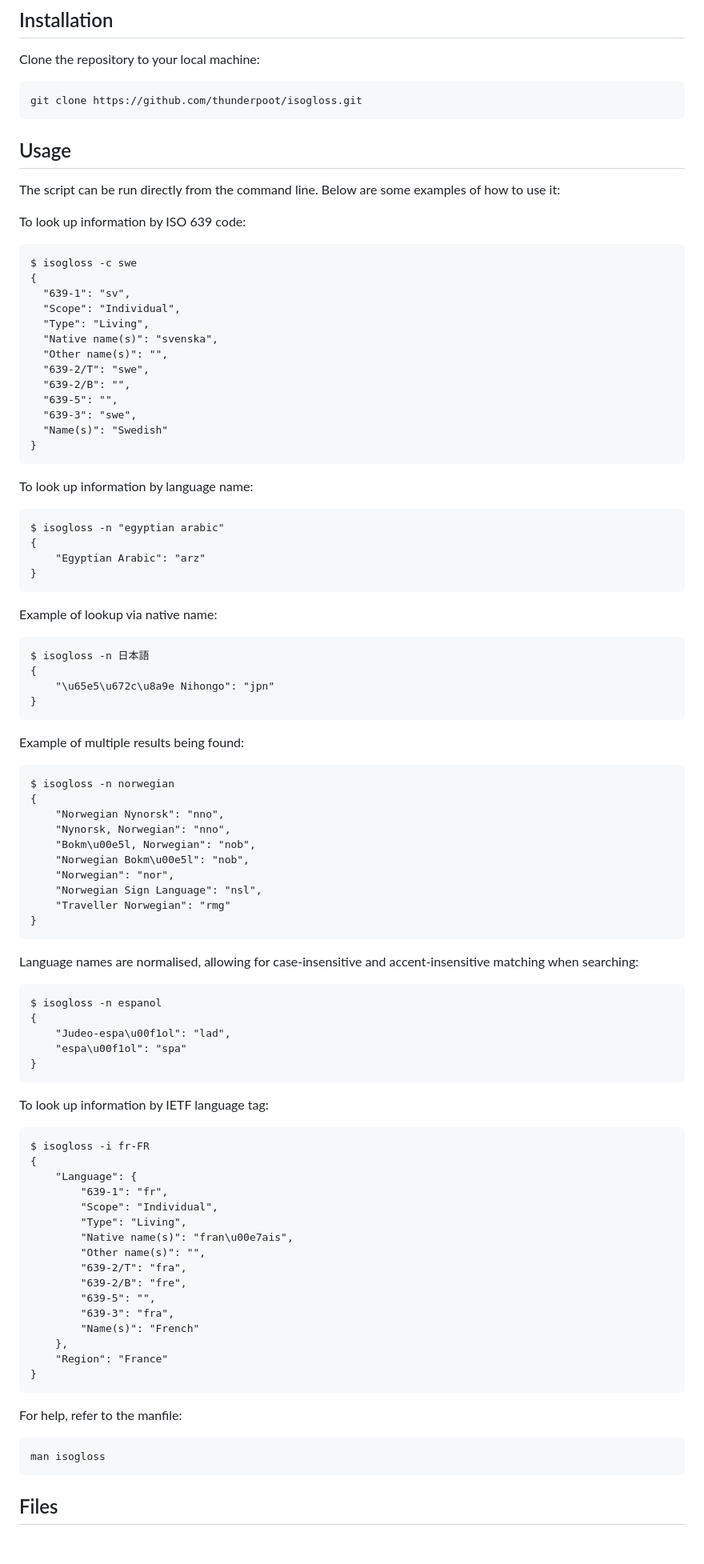
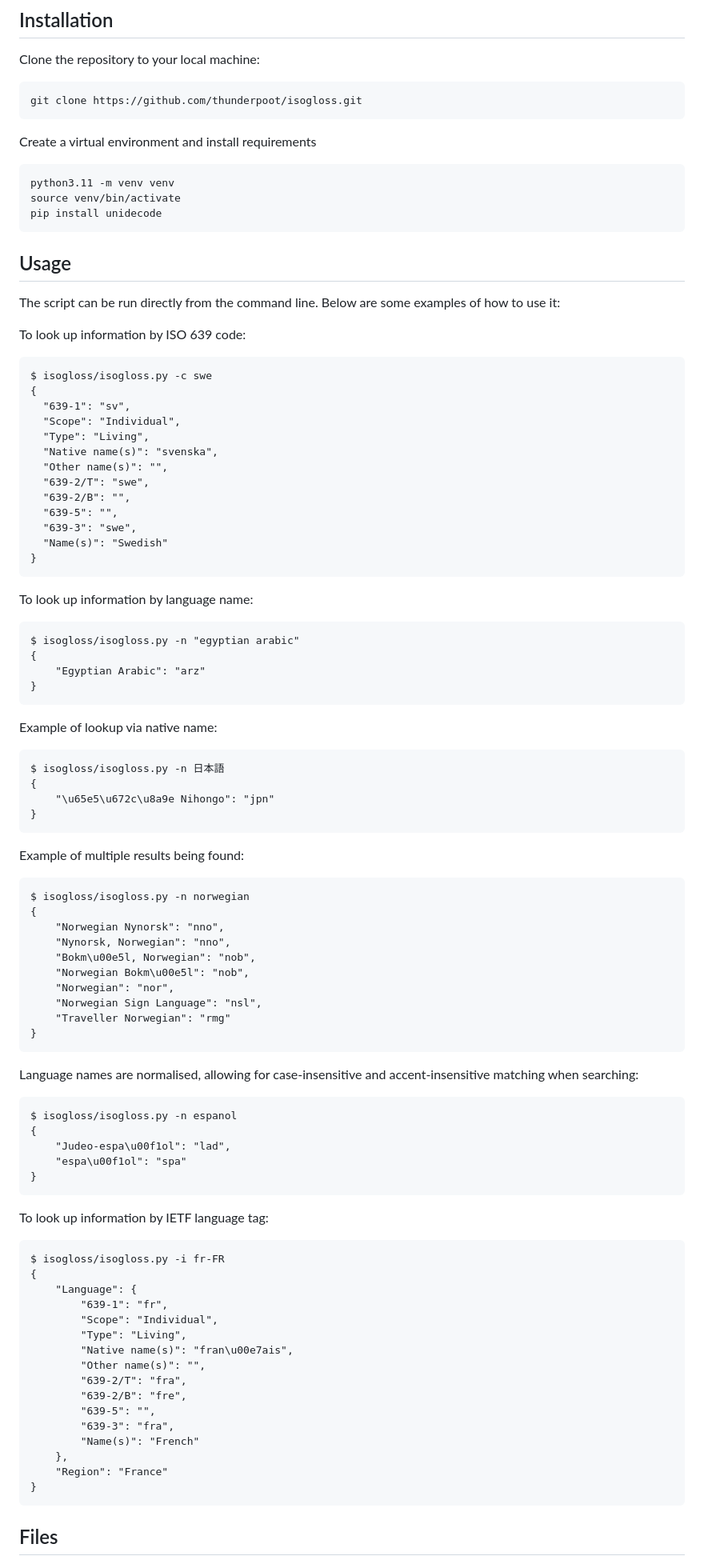
Before and after one commit to thunderpoot/isogloss, a Markdown page: README.md, the part around the change printed below. Shown: that part at 80% size. Rendered like a GitHub page; blank space fills up the shorter version.

Commit message:
docs: improve documentation

````diff
--- a/README.md
+++ b/README.md
@@ -22,6 +22,14 @@ Clone the repository to your local machine:
 git clone https://github.com/thunderpoot/isogloss.git
 ```
 
+Create a virtual environment and install requirements
+
+```
+python3.11 -m venv venv
+source venv/bin/activate
+pip install unidecode
+```
+
 ## Usage
 
 The script can be run directly from the command line. Below are some examples of how to use it:
@@ -29,7 +37,7 @@ The script can be run directly from the command line. Below are some examples of
 To look up information by ISO 639 code:
 
 ```
-$ isogloss -c swe
+$ isogloss/isogloss.py -c swe
 {
   "639-1": "sv",
   "Scope": "Individual",
@@ -47,7 +55,7 @@ $ isogloss -c swe
 To look up information by language name:
 
 ```
-$ isogloss -n "egyptian arabic"
+$ isogloss/isogloss.py -n "egyptian arabic"
 {
     "Egyptian Arabic": "arz"
 }
@@ -56,7 +64,7 @@ $ isogloss -n "egyptian arabic"
 Example of lookup via native name:
 
 ```
-$ isogloss -n 日本語
+$ isogloss/isogloss.py -n 日本語
 {
     "\u65e5\u672c\u8a9e Nihongo": "jpn"
 }
@@ -65,7 +73,7 @@ $ isogloss -n 日本語
 Example of multiple results being found:
 
 ```
-$ isogloss -n norwegian
+$ isogloss/isogloss.py -n norwegian
 {
     "Norwegian Nynorsk": "nno",
     "Nynorsk, Norwegian": "nno",
@@ -80,7 +88,7 @@ $ isogloss -n norwegian
 Language names are normalised, allowing for case-insensitive and accent-insensitive matching when searching:
 
 ```
-$ isogloss -n espanol
+$ isogloss/isogloss.py -n espanol
 {
     "Judeo-espa\u00f1ol": "lad",
     "espa\u00f1ol": "spa"
@@ -90,7 +98,7 @@ $ isogloss -n espanol
 To look up information by IETF language tag:
 
 ```
-$ isogloss -i fr-FR
+$ isogloss/isogloss.py -i fr-FR
 {
     "Language": {
         "639-1": "fr",
@@ -108,13 +116,6 @@ $ isogloss -i fr-FR
 }
 ```
 
-For help, refer to the manfile:
-
-```
-man isogloss
-```
-
-
 ## Files
 
 - `data/consolidated_langs.json`: Contains language data in JSON format used for the lookup.
````
Also changed, not shown: other parts of README.md (+1 -0 lines).
